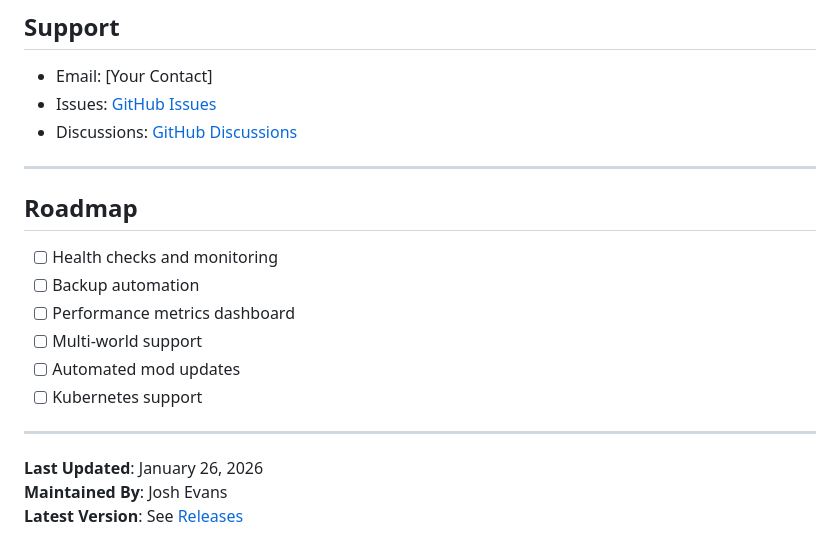
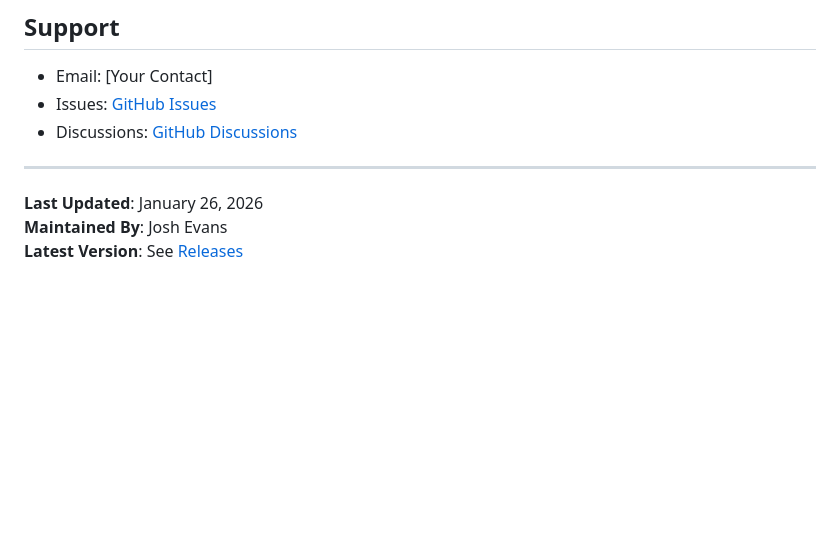
Before and after one commit to JoshEvans-Weber/casaos-store, a Markdown page: Apps/vintagestory-custom/readme.md, the part around the change. Rendered like a GitHub page; blank space fills up the shorter version.

Commit message:
Remove roadmap section from readme
Removed the roadmap section from the readme.

```diff
--- a/Apps/vintagestory-custom/readme.md
+++ b/Apps/vintagestory-custom/readme.md
@@ -468,17 +468,6 @@ This project stands on the shoulders of giants. Special thanks to:
 
 ---
 
-## Roadmap
-
-- [ ] Health checks and monitoring
-- [ ] Backup automation
-- [ ] Performance metrics dashboard
-- [ ] Multi-world support
-- [ ] Automated mod updates
-- [ ] Kubernetes support
-
----
-
 **Last Updated**: January 26, 2026
 **Maintained By**: Josh Evans
 **Latest Version**: See [Releases](https://github.com/JoshEvans-Weber/vintagecontainer/releases)
```
